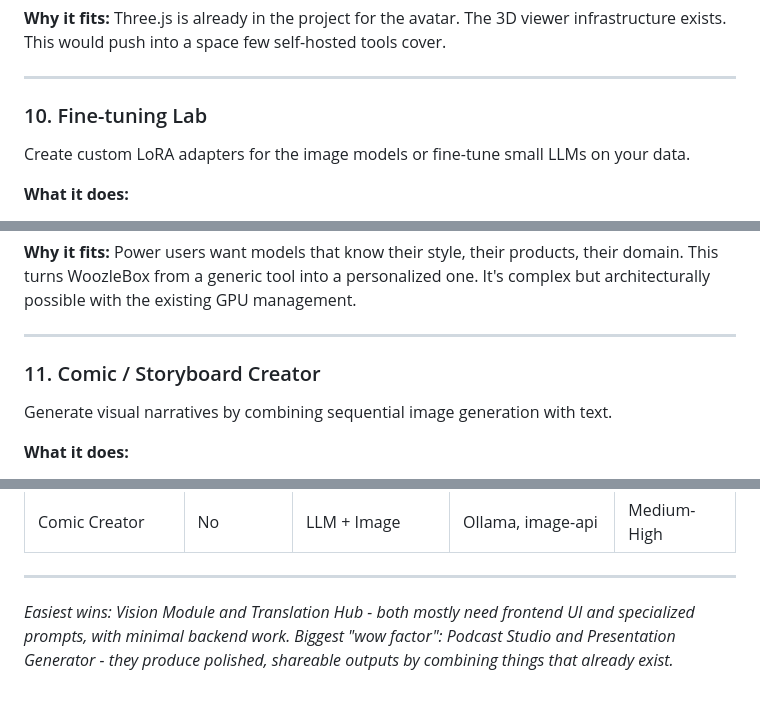
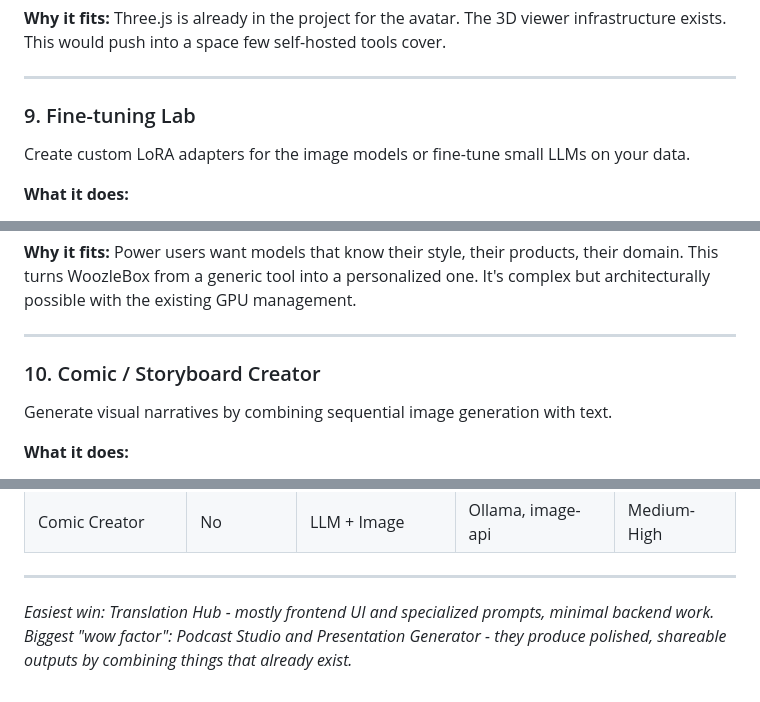
Before and after one commit to woozleton/woozlebox, a Markdown page: docs/module-ideas.md, 3 parts joined by grey strips. Rendered like a GitHub page.

```diff
--- a/docs/module-ideas.md
+++ b/docs/module-ideas.md
@@ -178,7 +159,7 @@ Text or image to 3D model generation.
 
 ---
 
-### 10. Fine-tuning Lab
+### 9. Fine-tuning Lab
 
 Create custom LoRA adapters for the image models or fine-tune small LLMs on your data.
 
@@ -196,7 +177,7 @@ Create custom LoRA adapters for the image models or fine-tune small LLMs on your
 
 ---
 
-### 11. Comic / Storyboard Creator
+### 10. Comic / Storyboard Creator
 
 Generate visual narratives by combining sequential image generation with text.
 
@@ -233,4 +213,4 @@ Generate visual narratives by combining sequential image generation with text.
 
 ---
 
-*Easiest wins: Vision Module and Translation Hub - both mostly need frontend UI and specialized prompts, with minimal backend work. Biggest "wow factor": Podcast Studio and Presentation Generator - they produce polished, shareable outputs by combining things that already exist.*
+*Easiest win: Translation Hub - mostly frontend UI and specialized prompts, minimal backend work. Biggest "wow factor": Podcast Studio and Presentation Generator - they produce polished, shareable outputs by combining things that already exist.*
```
Also changed, not shown: other parts of docs/module-ideas.md (+6 -26 lines).
